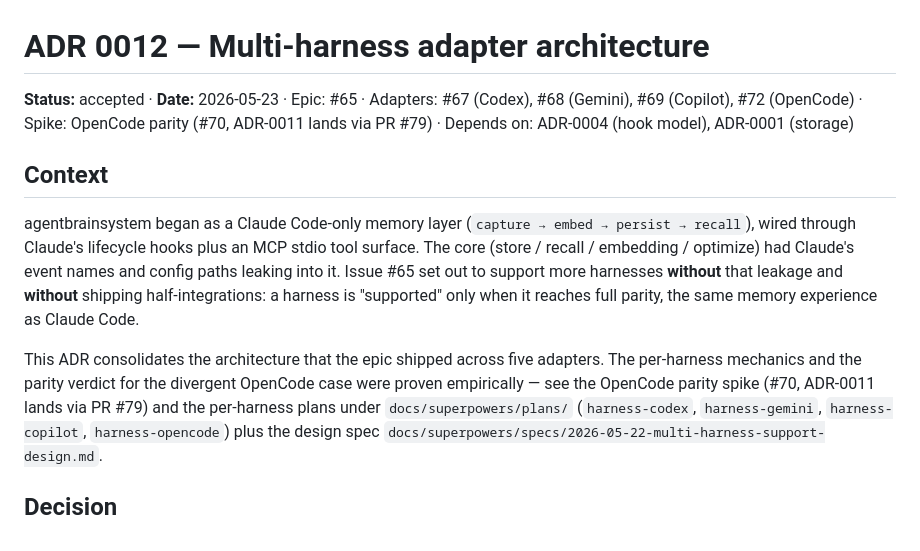
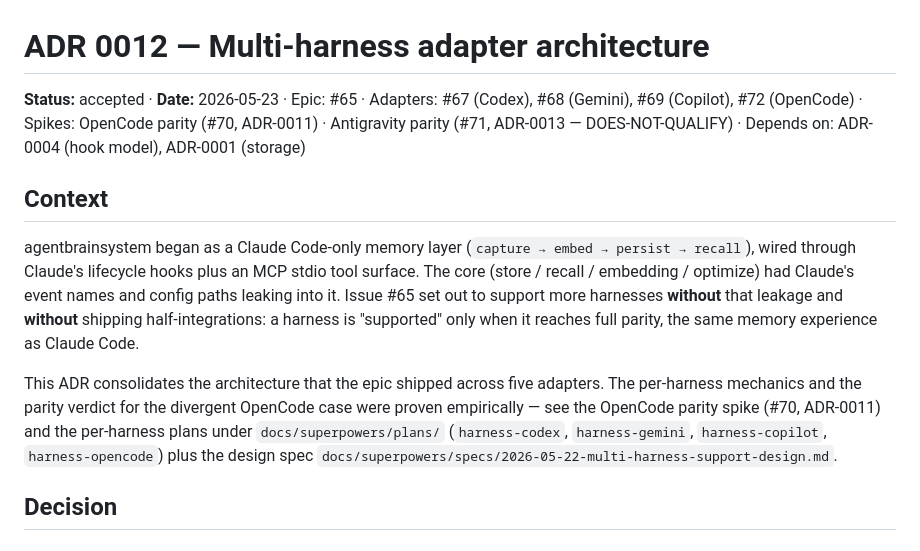
Before and after one commit to victorbjuliani/agentbrainsystem, a Markdown page: docs/adr/0012-multi-harness-adapter-architecture.md, the part around the change. Rendered like a GitHub page.

```diff
--- a/docs/adr/0012-multi-harness-adapter-architecture.md
+++ b/docs/adr/0012-multi-harness-adapter-architecture.md
@@ -1,8 +1,8 @@
 # ADR 0012 — Multi-harness adapter architecture
 
 **Status:** accepted · **Date:** 2026-05-23 · Epic: #65 · Adapters: #67 (Codex),
-#68 (Gemini), #69 (Copilot), #72 (OpenCode) · Spike: OpenCode parity (#70, ADR-0011 lands via PR #79) ·
-Depends on: ADR-0004 (hook model), ADR-0001 (storage)
+#68 (Gemini), #69 (Copilot), #72 (OpenCode) · Spikes: OpenCode parity (#70, ADR-0011) ·
+Antigravity parity (#71, ADR-0013 — DOES-NOT-QUALIFY) · Depends on: ADR-0004 (hook model), ADR-0001 (storage)
 
 ## Context
 
@@ -15,7 +15,7 @@ same memory experience as Claude Code.
 
 This ADR consolidates the architecture that the epic shipped across five adapters. The
 per-harness mechanics and the parity verdict for the divergent OpenCode case were proven
-empirically — see the OpenCode parity spike (#70, ADR-0011 lands via PR #79) and the per-harness plans under
+empirically — see the OpenCode parity spike (#70, ADR-0011) and the per-harness plans under
 `docs/superpowers/plans/` (`harness-codex`, `harness-gemini`, `harness-copilot`,
 `harness-opencode`) plus the design spec `docs/superpowers/specs/2026-05-22-multi-harness-support-design.md`.
 
```
Also changed, not shown: README.md (+8 -7 lines), docs/agent-handbook.md (+1 -1 lines).
